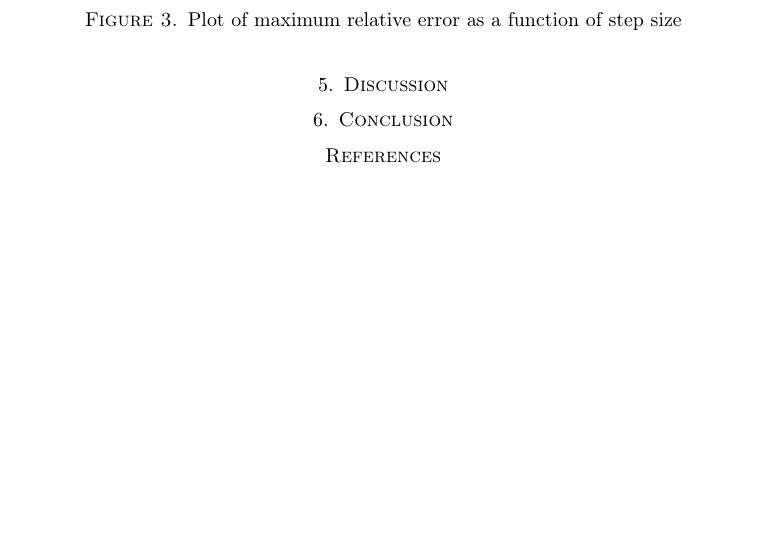
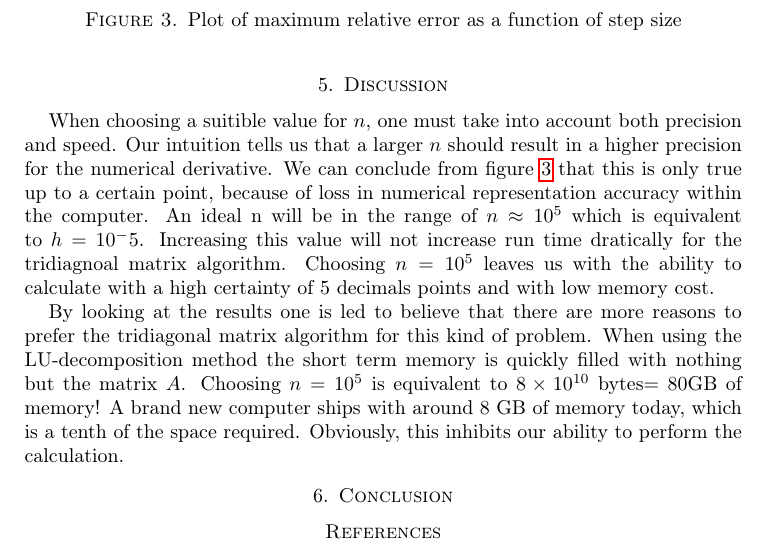
Before and after one commit to gregwinther/FYS3150-ComputationalPhysics, a LaTeX paper (Project1/article/article.tex): part of page 7 of 7 before the commit and part of page 7 of 8 after it, cut so that both start at the same text, the shorter picture padded with empty space. Compiled offline with pdfLaTeX.

Commit message:
Discussion

```diff
--- a/Project1/article/article.tex
+++ b/Project1/article/article.tex
@@ -420,7 +420,11 @@ computers difficulty in representing very small numbers.
   \caption{Plot of maximum relative error as a function of step size}
   \label{fig:relerror}
 \end{figure}
+
 \section{Discussion}
+When choosing a suitible value for $n$, one must take into account both precision and speed. Our intuition tells us that a larger $n$ should result in a higher precision for the numerical derivative. We can conclude from figure \ref{fig:relerror} that this is only true up to a certain point, because of loss in numerical representation accuracy within the computer. An ideal n will be in the range of $n\approx 10^5$ which is equivalent to $h=10^-5$. Increasing this value will not increase run time dratically for the tridiagnoal matrix algorithm. Choosing $n=10^5$ leaves us with the ability to calculate with a high certainty of 5 decimals points and with low memory cost.
+
+By looking at the results one is led to believe that there are more reasons to prefer the tridiagonal matrix algorithm for this kind of problem. When using the LU-decomposition method the short term memory is quickly filled with nothing but the matrix $A$. Choosing $n=10^5$ is equivalent to $8\times10^{10}$ bytes$=80$GB of memory! A brand new computer ships with around $8$ GB of memory today, which is a tenth of the space required. Obviously, this inhibits our ability to perform the calculation.
 
 \section{Conclusion}
 
```
Also changed, not shown: Project1/article/article.pdf.
